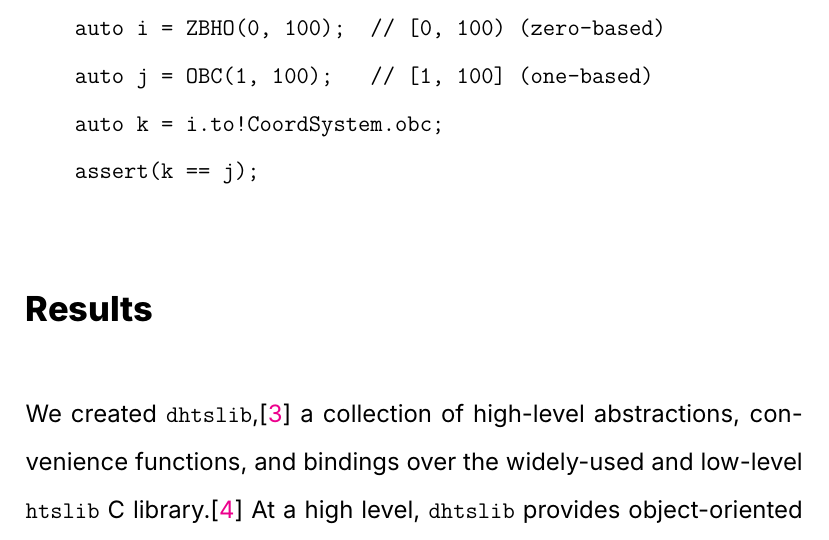
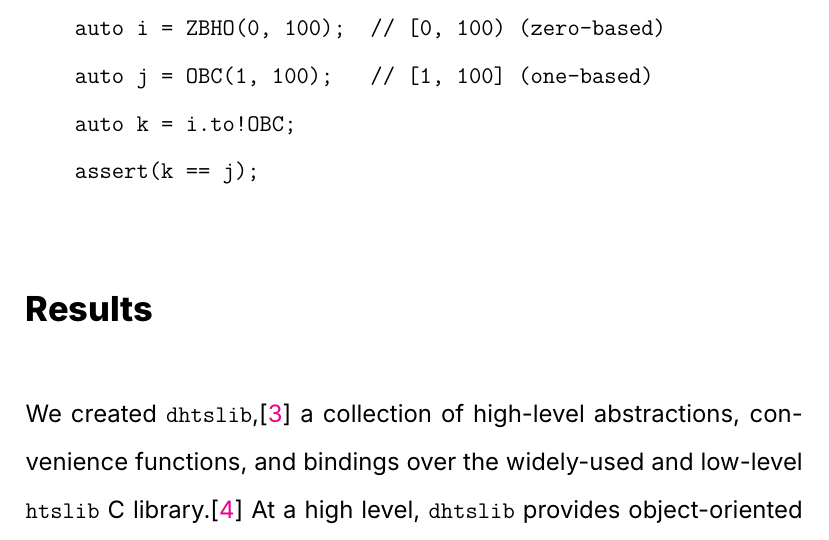
Before and after one commit to blachlylab/typesafe-coordinates, a LaTeX paper (manuscript/main.tex): part of page 10 of 20, cut so that both start at the same text. Compiled offline with XeLaTeX; a missing font is replaced by an installed copy or a similar font.

Commit message:
edited D example in manuscript

```diff
--- a/manuscript/main.tex
+++ b/manuscript/main.tex
@@ -140,7 +140,7 @@ A complete understanding of D’s compile-time features is not necessary to use
 \begin{verbatim}
     auto i = ZBHO(0, 100);  // [0, 100) (zero-based)
     auto j = OBC(1, 100);   // [1, 100] (one-based)
-    auto k = i.to!CoordSystem.obc;
+    auto k = i.to!OBC;
     assert(k == j);
 \end{verbatim}
 
```
